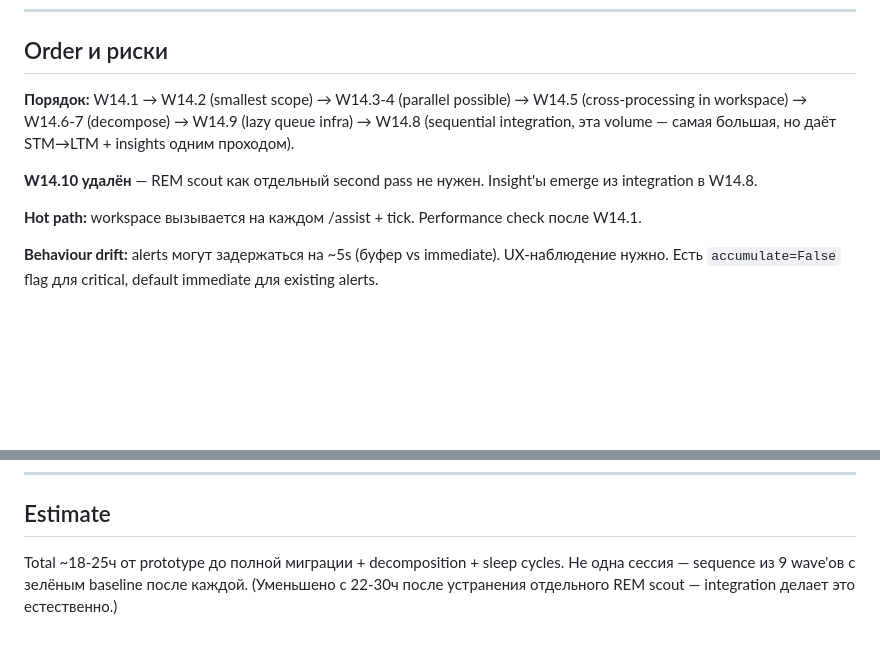
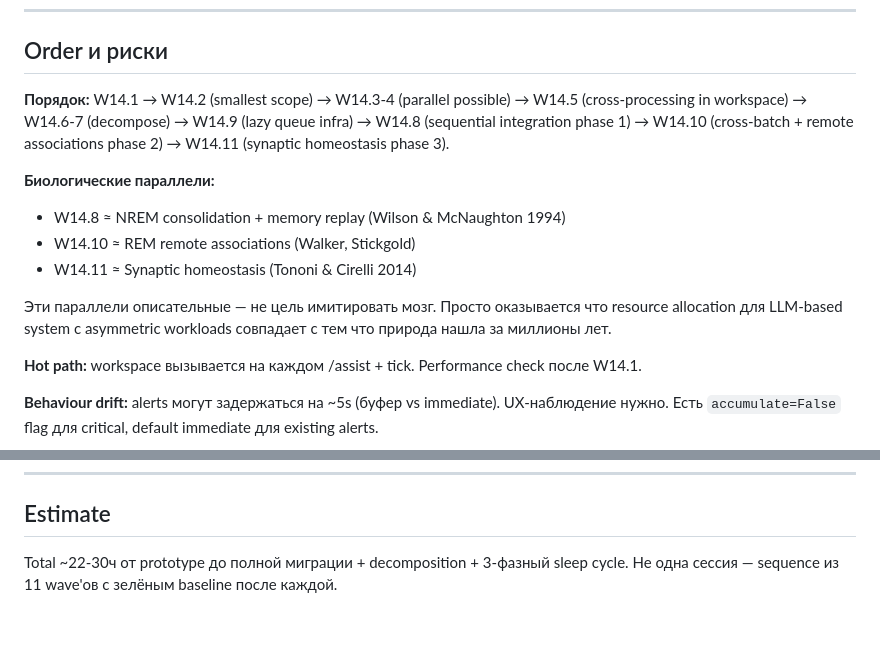
Before and after one commit to Volk-Arch/Baddle, a Markdown page: planning/workspace-design.md, 2 parts joined by grey strips. Rendered like a GitHub page; blank space fills up the shorter version.

```diff
--- a/planning/workspace-design.md
+++ b/planning/workspace-design.md
@@ -167,9 +226,14 @@ for node N in workspace_nodes_by_quality_desc():
 
 ## Order и риски
 
-**Порядок:** W14.1 → W14.2 (smallest scope) → W14.3-4 (parallel possible) → W14.5 (cross-processing in workspace) → W14.6-7 (decompose) → W14.9 (lazy queue infra) → W14.8 (sequential integration, эта volume — самая большая, но даёт STM→LTM + insights одним проходом).
+**Порядок:** W14.1 → W14.2 (smallest scope) → W14.3-4 (parallel possible) → W14.5 (cross-processing in workspace) → W14.6-7 (decompose) → W14.9 (lazy queue infra) → W14.8 (sequential integration phase 1) → W14.10 (cross-batch + remote associations phase 2) → W14.11 (synaptic homeostasis phase 3).
 
-**W14.10 удалён** — REM scout как отдельный second pass не нужен. Insight'ы emerge из integration в W14.8.
+**Биологические параллели:**
+- W14.8 ≈ NREM consolidation + memory replay (Wilson & McNaughton 1994)
+- W14.10 ≈ REM remote associations (Walker, Stickgold)
+- W14.11 ≈ Synaptic homeostasis (Tononi & Cirelli 2014)
+
+Эти параллели описательные — не цель имитировать мозг. Просто оказывается что resource allocation для LLM-based system с asymmetric workloads совпадает с тем что природа нашла за миллионы лет.
 
 **Hot path:** workspace вызывается на каждом /assist + tick. Performance check после W14.1.
 
@@ -191,4 +255,4 @@ for node N in workspace_nodes_by_quality_desc():
 
 ## Estimate
 
-Total ~18-25ч от prototype до полной миграции + decomposition + sleep cycles. Не одна сессия — sequence из 9 wave'ов с зелёным baseline после каждой. (Уменьшено с 22-30ч после устранения отдельного REM scout — integration делает это естественно.)
+Total ~22-30ч от prototype до полной миграции + decomposition + 3-фазный sleep cycle. Не одна сессия — sequence из 11 wave'ов с зелёным baseline после каждой.
```
Also changed, not shown: other parts of planning/workspace-design.md (+59 -0 lines), docs/workspace.md (+22 -6 lines), planning/cleanup-plan.md (+7 -5 lines).
